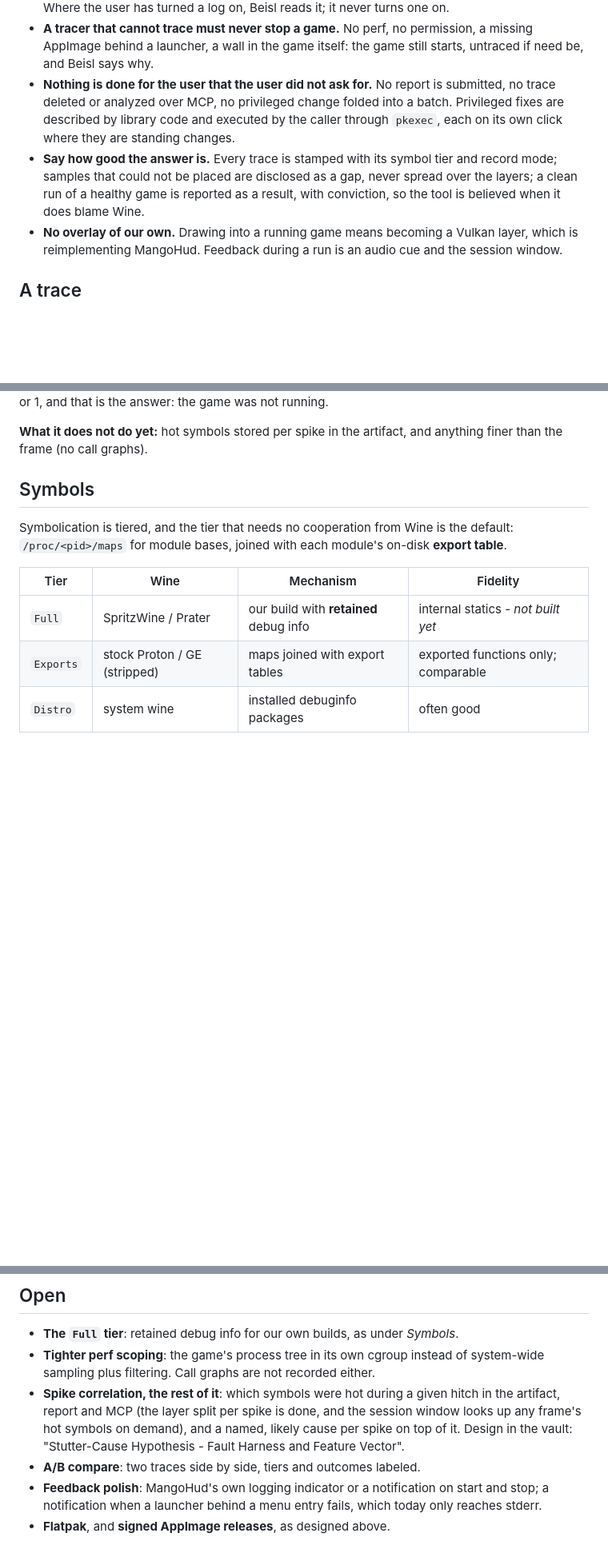
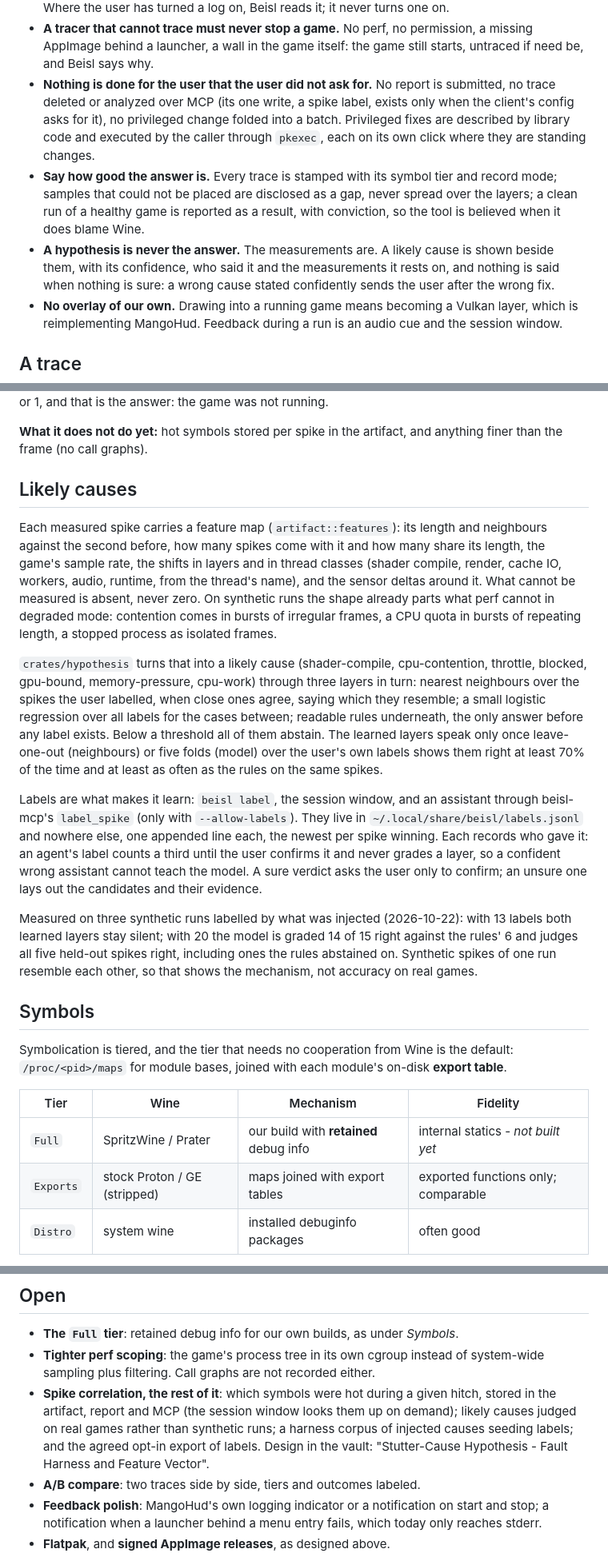
Before and after one commit to SpritzWine/beisl, a Markdown page: DESIGN.md, 3 parts joined by grey strips. Shown at 80% size. GitHub-like rendering; blank space fills up the shorter version.

Commit message:
Document likely causes: the rule, the cascade, the labels
DESIGN.md gains the rule the feature lives by (a hypothesis is never the
answer, the measurements are), a section on the features, the three
layers, the gate and the labels with what was measured, the new crate in
the architecture, and an open item for what is left. The MCP bullet of
"nothing done that the user did not ask for" now names its one write and
that it is opt-in. CLAUDE.md lists the crate, `beisl label`, and the
dependency direction.

Assisted-By: Claude Opus 5.5 <noreply@anthropic.com>

```diff
--- a/DESIGN.md
+++ b/DESIGN.md
@@ -39,7 +39,8 @@ Each of these has decided an argument at least once.
   a missing AppImage behind a launcher, a wall in the game itself: the game still
   starts, untraced if need be, and Beisl says why.
 - **Nothing is done for the user that the user did not ask for.** No report is
-  submitted, no trace deleted or analyzed over MCP, no privileged change folded
+  submitted, no trace deleted or analyzed over MCP (its one write, a spike label,
+  exists only when the client's config asks for it), no privileged change folded
   into a batch. Privileged fixes are described by library code and executed by
   the caller through `pkexec`, each on its own click where they are standing
   changes.
@@ -47,6 +48,10 @@ Each of these has decided an argument at least once.
   record mode; samples that could not be placed are disclosed as a gap, never
   spread over the layers; a clean run of a healthy game is reported as a result,
   with conviction, so the tool is believed when it does blame Wine.
+- **A hypothesis is never the answer.** The measurements are. A likely cause is
+  shown beside them, with its confidence, who said it and the measurements it
+  rests on, and nothing is said when nothing is sure: a wrong cause stated
+  confidently sends the user after the wrong fix.
 - **No overlay of our own.** Drawing into a running game means becoming a Vulkan
   layer, which is reimplementing MangoHud. Feedback during a run is an audio cue
   and the session window.
@@ -144,6 +149,41 @@ that is the answer: the game was not running.
 
 **What it does not do yet:** hot symbols stored per spike in the artifact, and
 anything finer than the frame (no call graphs).
+
+## Likely causes
+
+Each measured spike carries a feature map (`artifact::features`): its length and
+neighbours against the second before, how many spikes come with it and how many
+share its length, the game's sample rate, the shifts in layers and in thread
+classes (shader compile, render, cache IO, workers, audio, runtime, from the
+thread's name), and the sensor deltas around it. What cannot be measured is
+absent, never zero. On synthetic runs the shape already parts what perf cannot
+in degraded mode: contention comes in bursts of irregular frames, a CPU quota in
+bursts of repeating length, a stopped process as isolated frames.
+
+`crates/hypothesis` turns that into a likely cause (shader-compile,
+cpu-contention, throttle, blocked, gpu-bound, memory-pressure, cpu-work) through
+three layers in turn: nearest neighbours over the spikes the user labelled, when
+close ones agree, saying which they resemble; a small logistic regression over
+all labels for the cases between; readable rules underneath, the only answer
+before any label exists. Below a threshold all of them abstain. The learned
+layers speak only once leave-one-out (neighbours) or five folds (model) over the
+user's own labels shows them right at least 70% of the time and at least as
+often as the rules on the same spikes.
+
+Labels are what makes it learn: `beisl label`, the session window, and an
+assistant through beisl-mcp's `label_spike` (only with `--allow-labels`). They
+live in `~/.local/share/beisl/labels.jsonl` and nowhere else, one appended line
+each, the newest per spike winning. Each records who gave it: an agent's label
+counts a third until the user confirms it and never grades a layer, so a
+confident wrong assistant cannot teach the model. A sure verdict asks the user
+only to confirm; an unsure one lays out the candidates and their evidence.
+
+Measured on three synthetic runs labelled by what was injected (2026-10-22):
+with 13 labels both learned layers stay silent; with 20 the model is graded 14
+of 15 right against the rules' 6 and judges all five held-out spikes right,
+including ones the rules abstained on. Synthetic spikes of one run resemble each
+other, so that shows the mechanism, not accuracy on real games.
 
 ## Symbols
 
@@ -462,10 +504,11 @@ data that work needs - and a trace nobody can read is a trace nobody fixes.
 - **Tighter perf scoping**: the game's process tree in its own cgroup instead of
   system-wide sampling plus filtering. Call graphs are not recorded either.
 - **Spike correlation, the rest of it**: which symbols were hot during a given
-  hitch in the artifact, report and MCP (the layer split per spike is done, and
-  the session window looks up any frame's hot symbols on demand), and a named,
-  likely cause per spike on top of it. Design in the vault: "Stutter-Cause Hypothesis - Fault Harness
-  and Feature Vector".
+  hitch, stored in the artifact, report and MCP (the session window looks them up
+  on demand); likely causes judged on real games rather than synthetic runs; a
+  harness corpus of injected causes seeding labels; and the agreed opt-in export
+  of labels. Design in the vault: "Stutter-Cause Hypothesis - Fault Harness and
+  Feature Vector".
 - **A/B compare**: two traces side by side, tiers and outcomes labeled.
 - **Feedback polish**: MangoHud's own logging indicator or a notification on
   start and stop; a notification when a launcher behind a menu entry fails, which
```
Also changed, not shown: other parts of DESIGN.md (+4 -2 lines), CLAUDE.md (+13 -6 lines).
